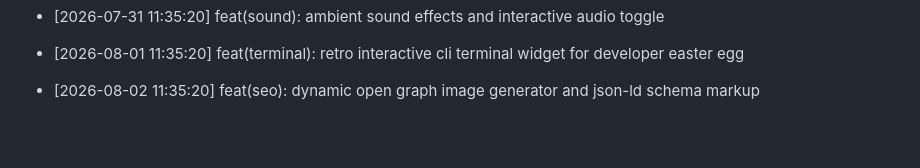
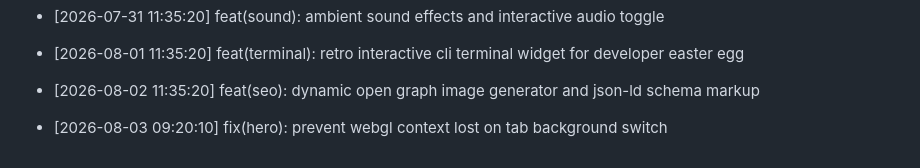
Before and after one commit to Goekss/Web-Portfolio, a Markdown page: CHANGELOG.md, the part around the change. Rendered like a GitHub page; blank space fills up the shorter version.

Commit message:
fix(hero): prevent webgl context lost on tab background switch

```diff
--- a/CHANGELOG.md
+++ b/CHANGELOG.md
@@ -458,3 +458,5 @@
 - [2026-08-01 11:35:20] feat(terminal): retro interactive cli terminal widget for developer easter egg
 
 - [2026-08-02 11:35:20] feat(seo): dynamic open graph image generator and json-ld schema markup
+
+- [2026-08-03 09:20:10] fix(hero): prevent webgl context lost on tab background switch
```
